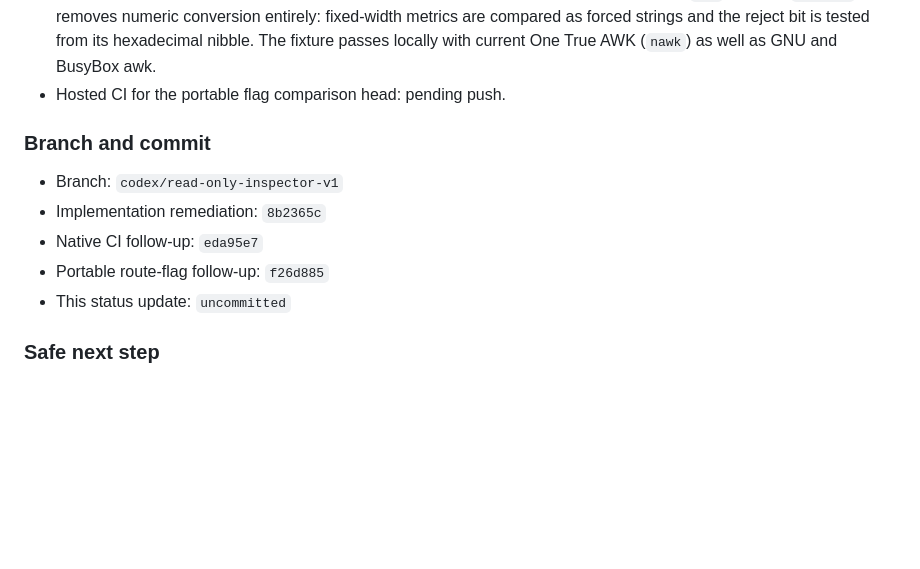
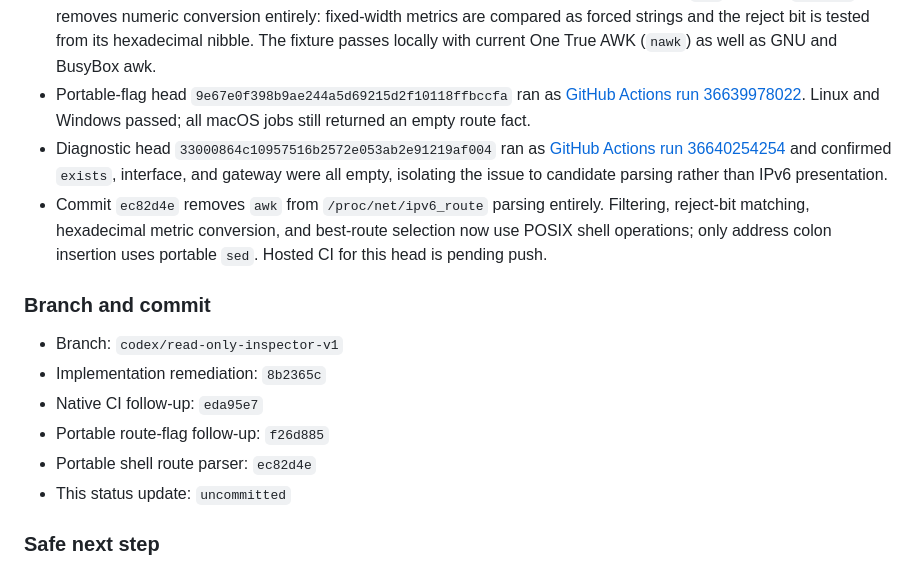
Before and after one commit to zieglerziga/linux-swiss-army-knife, a Markdown page: .codex/status.md, the part around the change. GitHub-like rendering; blank space fills up the shorter version.

Commit message:
docs(inspector): record macos parser diagnostics

```diff
--- a/.codex/status.md
+++ b/.codex/status.md
@@ -304,7 +304,17 @@ fix any new native-platform findings before merge.
   entirely: fixed-width metrics are compared as forced strings and the reject
   bit is tested from its hexadecimal nibble. The fixture passes locally with
   current One True AWK (`nawk`) as well as GNU and BusyBox awk.
-- Hosted CI for the portable flag comparison head: pending push.
+- Portable-flag head `9e67e0f398b9ae244a5d69215d2f10118ffbccfa`
+  ran as [GitHub Actions run 36639978022](https://github.com/zieglerziga/linux-swiss-army-knife/actions/runs/36639978022).
+  Linux and Windows passed; all macOS jobs still returned an empty route fact.
+- Diagnostic head `33000864c10957516b2572e053ab2e91219af004`
+  ran as [GitHub Actions run 36640254254](https://github.com/zieglerziga/linux-swiss-army-knife/actions/runs/36640254254)
+  and confirmed `exists`, interface, and gateway were all empty, isolating the
+  issue to candidate parsing rather than IPv6 presentation.
+- Commit `ec82d4e` removes `awk` from `/proc/net/ipv6_route` parsing entirely.
+  Filtering, reject-bit matching, hexadecimal metric conversion, and best-route
+  selection now use POSIX shell operations; only address colon insertion uses
+  portable `sed`. Hosted CI for this head is pending push.
 
 ### Branch and commit
 
@@ -312,6 +322,7 @@ fix any new native-platform findings before merge.
 - Implementation remediation: `8b2365c`
 - Native CI follow-up: `eda95e7`
 - Portable route-flag follow-up: `f26d885`
+- Portable shell route parser: `ec82d4e`
 - This status update: `uncommitted`
 
 ### Safe next step
```
